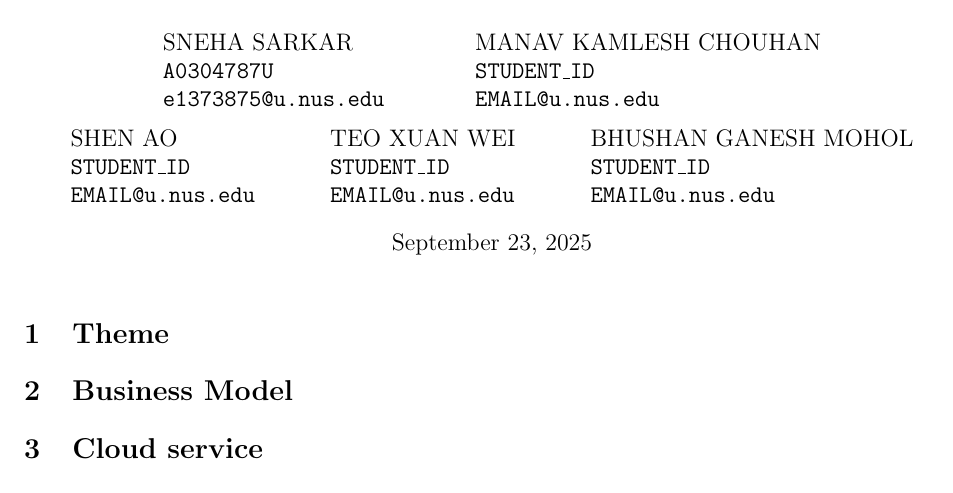
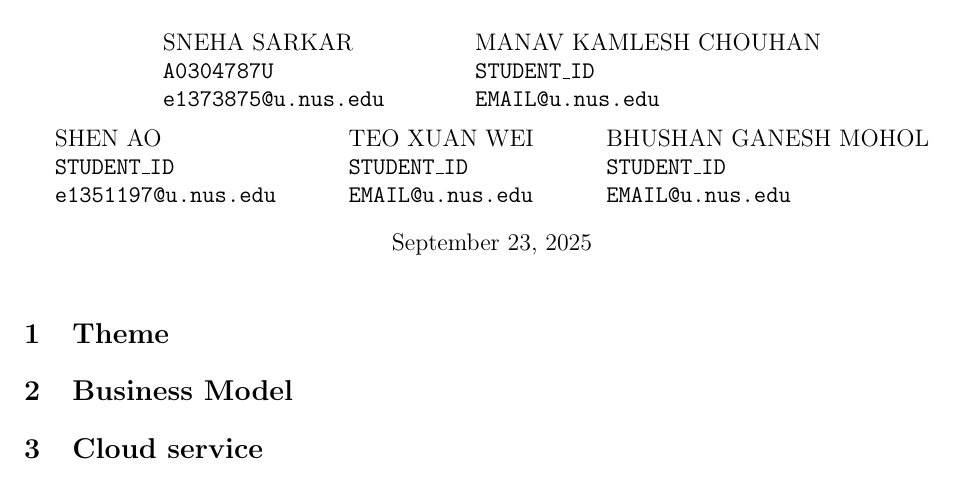
Before and after one commit to itmesneha/PlantPal, a LaTeX document (CS5224 Cloud Computing Preliminary Report Team 13.tex): part of the page, cut so that both start at the same text. Compiled offline with pdfLaTeX.

Commit message:
report in progress

```diff
--- a/CS5224 Cloud Computing Preliminary Report Team 13.tex
+++ b/CS5224 Cloud Computing Preliminary Report Team 13.tex
@@ -32,7 +32,7 @@
     \begin{tabular}[t]{l}
         SHEN AO \\
         \texttt{STUDENT\_ID} \\
-        \texttt{EMAIL@u.nus.edu} \\
+        \texttt{e1351197@u.nus.edu} \\
     \end{tabular}
     \and
     \begin{tabular}[t]{l}
```
